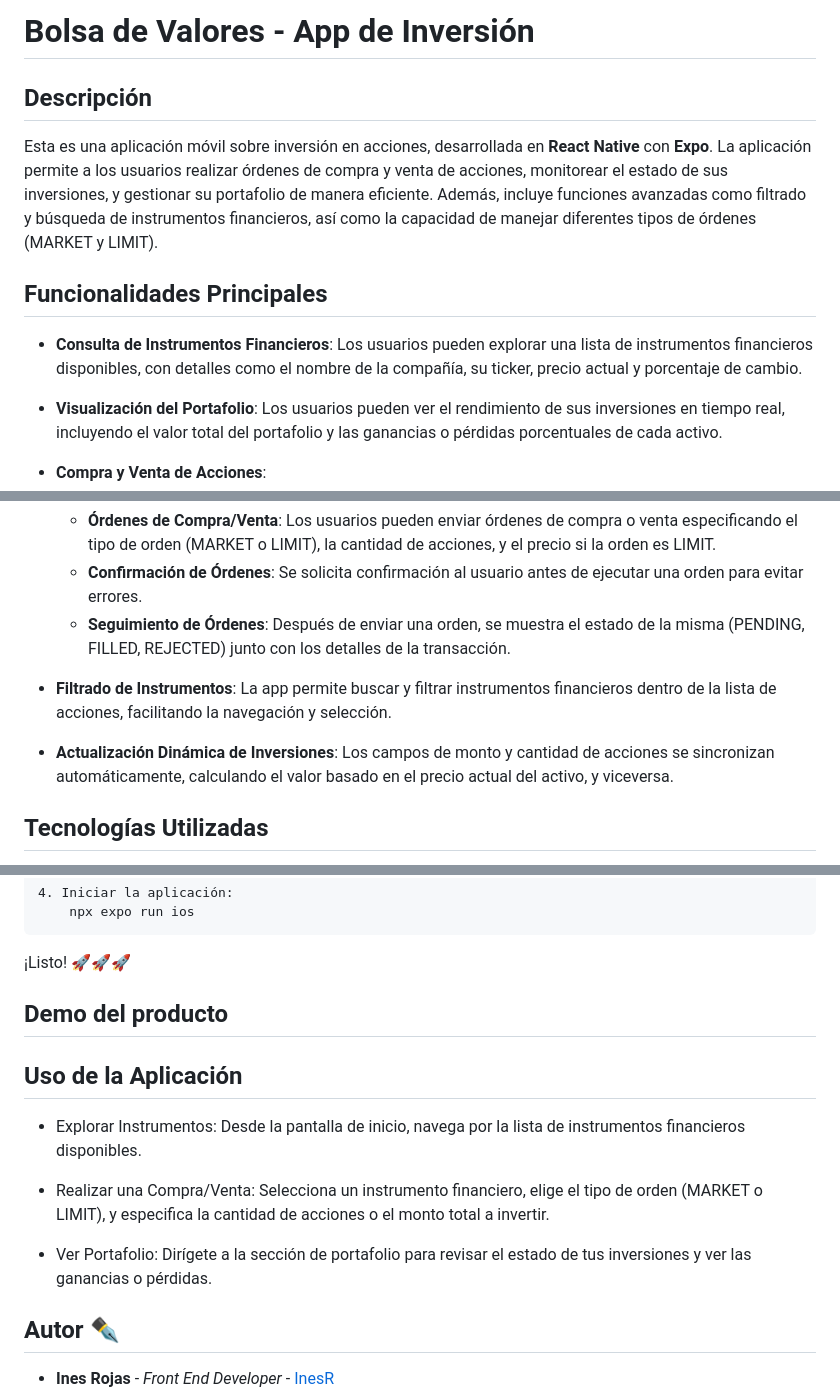
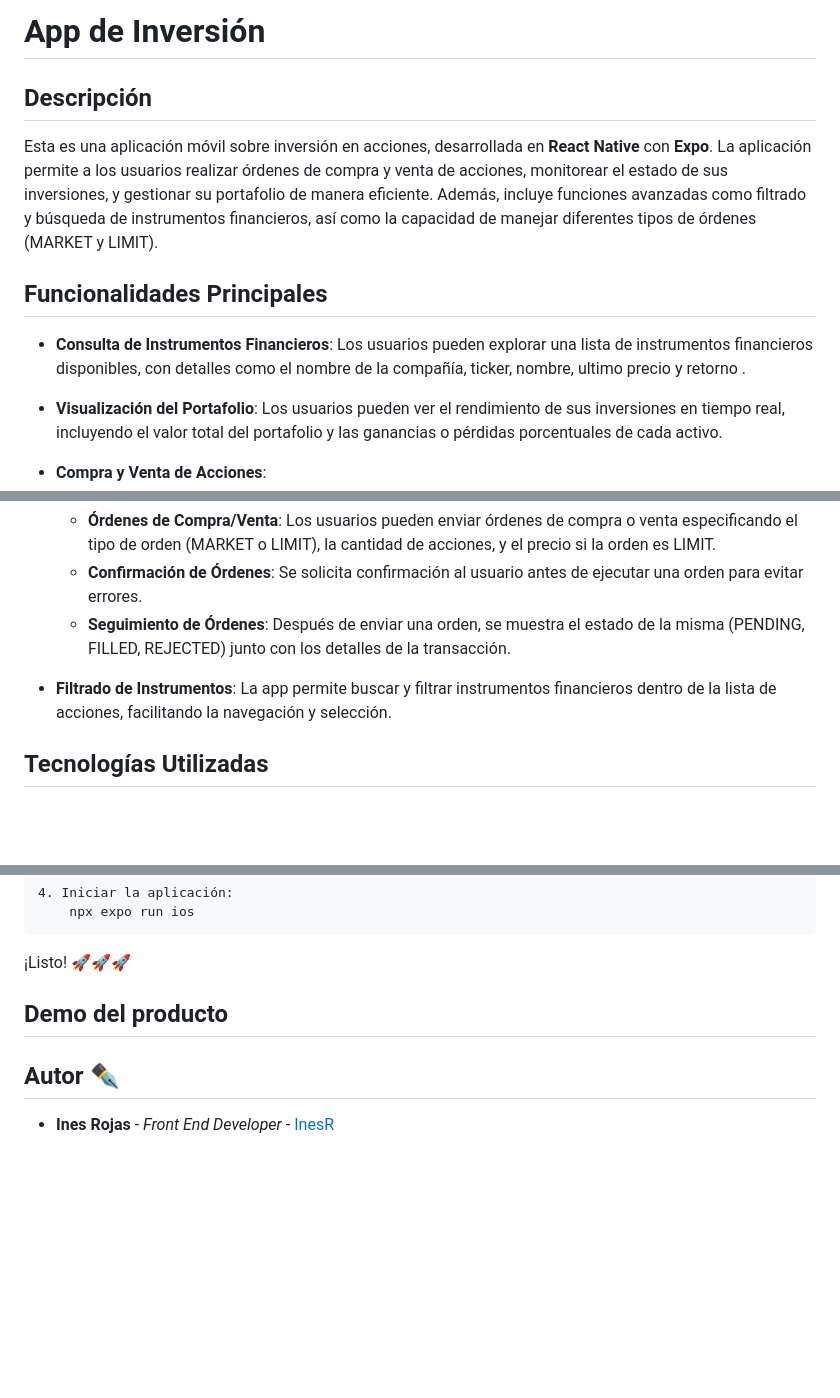
Before and after one commit to InesR21/Fintechapp, a Markdown page: README.md, 3 parts joined by grey strips. GitHub-like rendering; blank space fills up the shorter version.

```diff
--- a/README.md
+++ b/README.md
@@ -1,4 +1,4 @@
-# Bolsa de Valores - App de Inversión
+# App de Inversión
 
 ## Descripción
 
@@ -6,7 +6,7 @@ Esta es una aplicación móvil sobre inversión en acciones, desarrollada en **R
 
 ## Funcionalidades Principales
 
-- **Consulta de Instrumentos Financieros**: Los usuarios pueden explorar una lista de instrumentos financieros disponibles, con detalles como el nombre de la compañía, su ticker, precio actual y porcentaje de cambio.
+- **Consulta de Instrumentos Financieros**: Los usuarios pueden explorar una lista de instrumentos financieros disponibles, con detalles como el nombre de la compañía, ticker, nombre, ultimo precio y retorno .
 
 - **Visualización del Portafolio**: Los usuarios pueden ver el rendimiento de sus inversiones en tiempo real, incluyendo el valor total del portafolio y las ganancias o pérdidas porcentuales de cada activo.
 
@@ -16,8 +16,6 @@ Esta es una aplicación móvil sobre inversión en acciones, desarrollada en **R
   - **Seguimiento de Órdenes**: Después de enviar una orden, se muestra el estado de la misma (PENDING, FILLED, REJECTED) junto con los detalles de la transacción.
 
 - **Filtrado de Instrumentos**: La app permite buscar y filtrar instrumentos financieros dentro de la lista de acciones, facilitando la navegación y selección.
-
-- **Actualización Dinámica de Inversiones**: Los campos de monto y cantidad de acciones se sincronizan automáticamente, calculando el valor basado en el precio actual del activo, y viceversa.
 
 
 ## Tecnologías Utilizadas
@@ -94,14 +92,6 @@ Antes de comenzar, asegúrate de tener instalado lo siguiente:
 ## Demo del producto
 
 
-## Uso de la Aplicación
-
-- Explorar Instrumentos: Desde la pantalla de inicio, navega por la lista de instrumentos financieros disponibles.
-
-- Realizar una Compra/Venta: Selecciona un instrumento financiero, elige el tipo de orden (MARKET o LIMIT), y especifica la cantidad de acciones o el monto total a invertir.
-
-- Ver Portafolio: Dirígete a la sección de portafolio para revisar el estado de tus inversiones y ver las ganancias o pérdidas.
-
 ## Autor ✒️
 
 - **Ines Rojas** - _Front End Developer_ - [InesR](https://inesrojas.com/)
```
